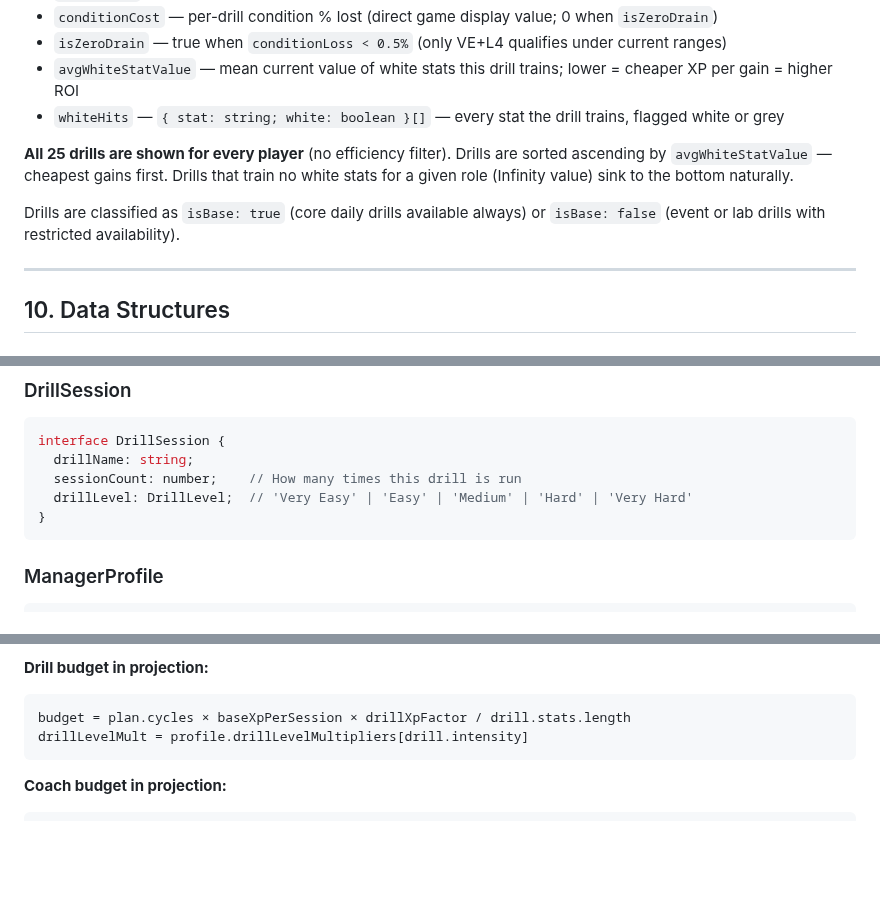
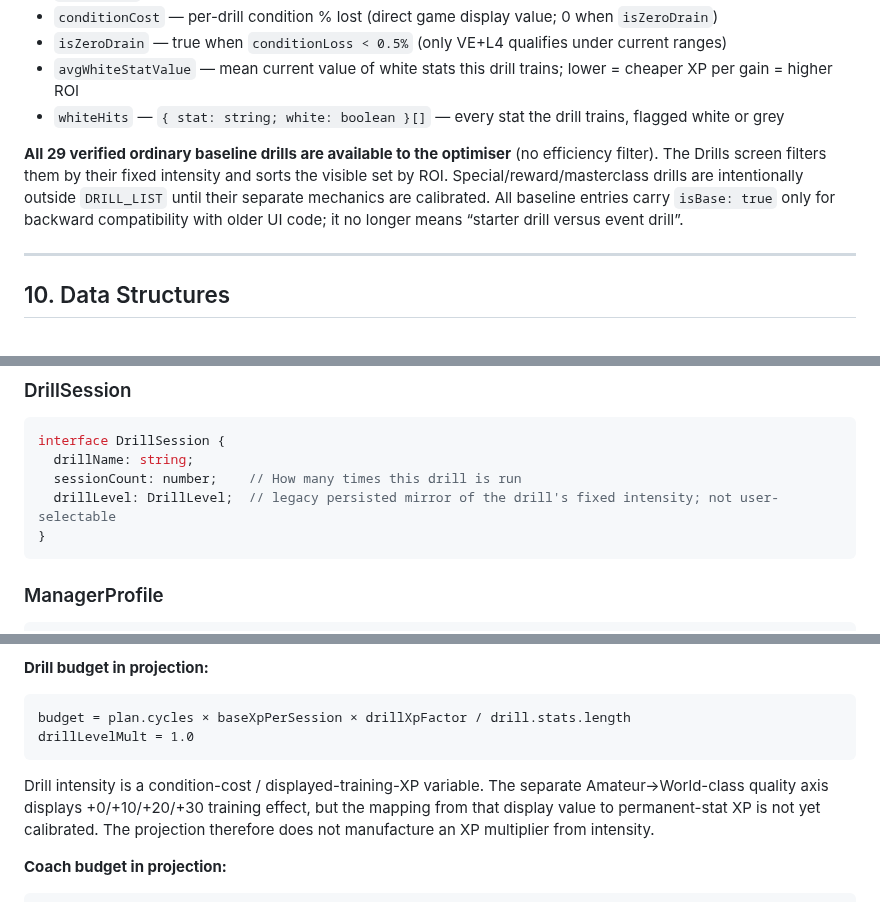
Before and after one commit to PayloadGuard-PLG/AIntegrity-Squad-Optimiser, a Markdown page: WHITEPAPER.md, 3 parts joined by grey strips. Drawn GitHub-style; blank space fills up the shorter version.

Commit message:
docs: separate drill intensity from training effect

````diff
--- a/WHITEPAPER.md
+++ b/WHITEPAPER.md
@@ -638,9 +638,7 @@ Each drill returns:
 - `avgWhiteStatValue` — mean current value of white stats this drill trains; lower = cheaper XP per gain = higher ROI
 - `whiteHits` — `{ stat: string; white: boolean }[]` — every stat the drill trains, flagged white or grey
 
-**All 25 drills are shown for every player** (no efficiency filter). Drills are sorted ascending by `avgWhiteStatValue` — cheapest gains first. Drills that train no white stats for a given role (Infinity value) sink to the bottom naturally.
-
-Drills are classified as `isBase: true` (core daily drills available always) or `isBase: false` (event or lab drills with restricted availability).
+**All 29 verified ordinary baseline drills are available to the optimiser** (no efficiency filter). The Drills screen filters them by their fixed intensity and sorts the visible set by ROI. Special/reward/masterclass drills are intentionally outside `DRILL_LIST` until their separate mechanics are calibrated. All baseline entries carry `isBase: true` only for backward compatibility with older UI code; it no longer means “starter drill versus event drill”.
 
 ---
 
@@ -685,7 +683,7 @@ interface SquadPlanRun {
 interface DrillSession {
   drillName: string;
   sessionCount: number;    // How many times this drill is run
-  drillLevel: DrillLevel;  // 'Very Easy' | 'Easy' | 'Medium' | 'Hard' | 'Very Hard'
+  drillLevel: DrillLevel;  // legacy persisted mirror of the drill's fixed intensity; not user-selectable
 }
 ```
 
@@ -910,8 +908,12 @@ Output: per-stat gains (float), OVR before/after banner.
 **Drill budget in projection:**
 ```
 budget = plan.cycles × baseXpPerSession × drillXpFactor / drill.stats.length
-drillLevelMult = profile.drillLevelMultipliers[drill.intensity]
+drillLevelMult = 1.0
 ```
+Drill intensity is a condition-cost / displayed-training-XP variable. The separate
+Amateur→World-class quality axis displays +0/+10/+20/+30 training effect, but the
+mapping from that display value to permanent-stat XP is not yet calibrated. The
+projection therefore does not manufacture an XP multiplier from intensity.
 
 **Coach budget in projection:**
 ```
````
Also changed, not shown: other parts of WHITEPAPER.md (+1 -1 lines).
